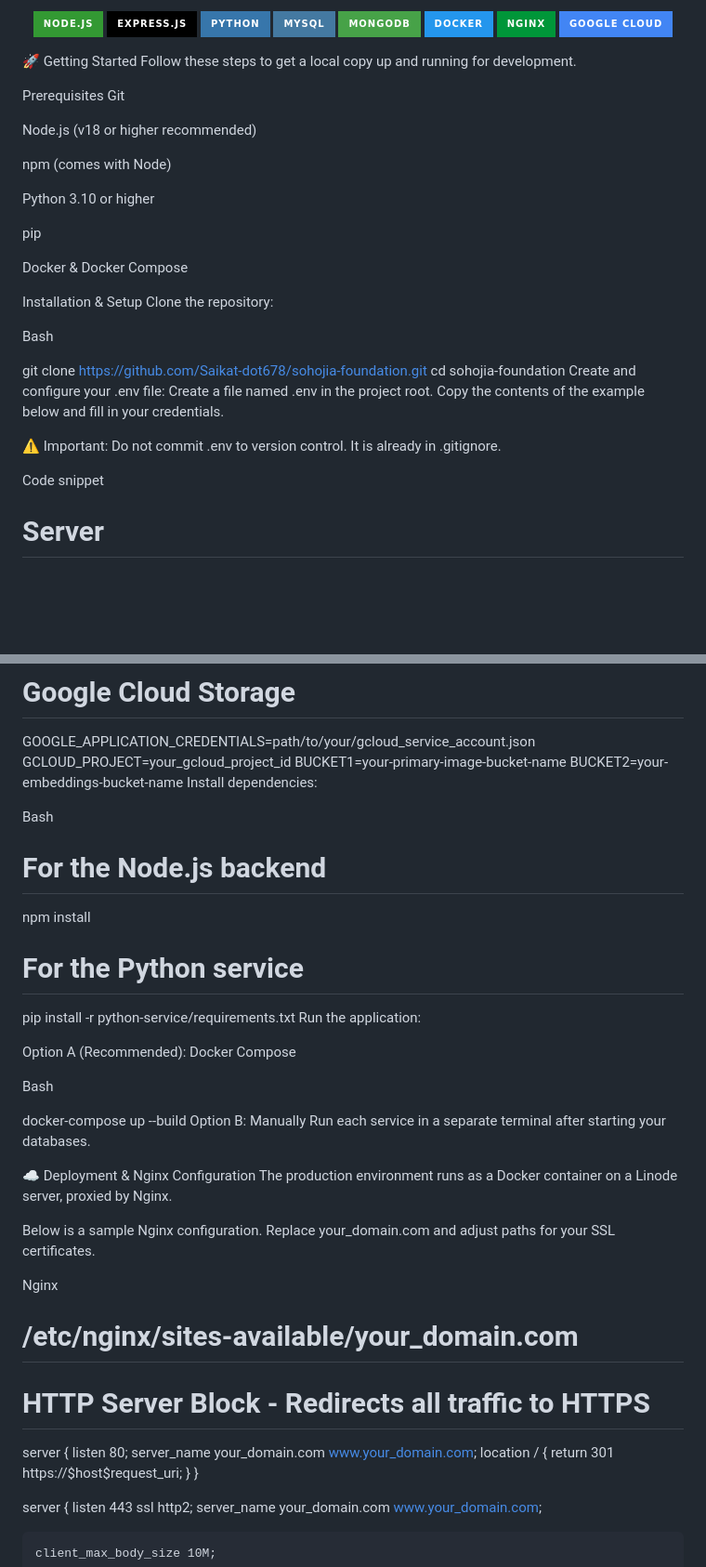
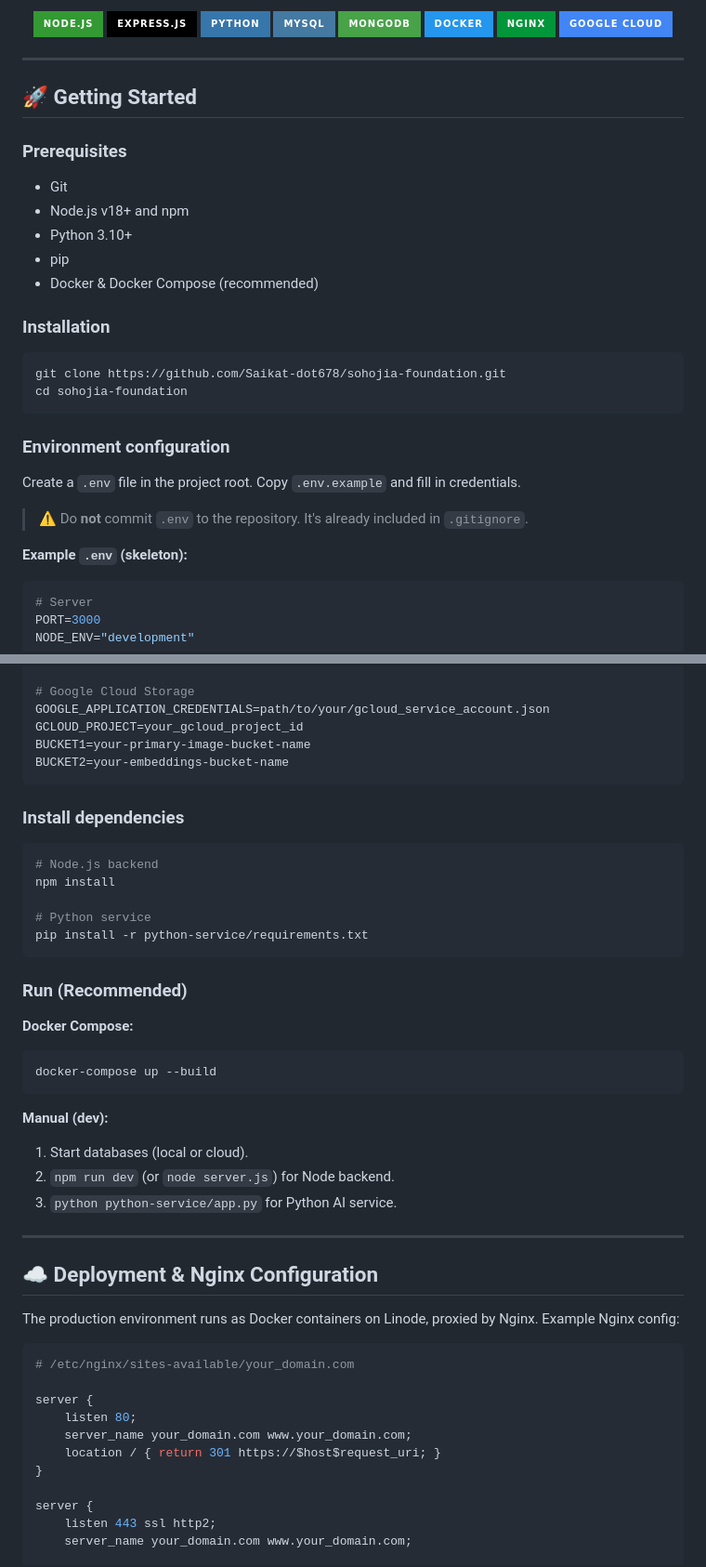
Before and after one commit to Saikat-dot678/sohojia-foundation, a Markdown page: README.md, 2 parts joined by grey strips. Shown: that part at 93% size. GitHub-like rendering; badges without logos; blank space fills up the shorter version.

````diff
--- a/README.md
+++ b/README.md
@@ -131,35 +121,33 @@ graph TD
 </p>
 
-🚀 Getting Started
-Follow these steps to get a local copy up and running for development.
+---
 
-Prerequisites
-Git
+## 🚀 Getting Started
 
-Node.js (v18 or higher recommended)
+### Prerequisites
 
-npm (comes with Node)
+* Git
+* Node.js v18+ and npm
+* Python 3.10+
+* pip
+* Docker & Docker Compose (recommended)
 
-Python 3.10 or higher
+### Installation
 
-pip
-
-Docker & Docker Compose
-
-Installation & Setup
-Clone the repository:
-
-Bash
-
+```bash
 git clone https://github.com/Saikat-dot678/sohojia-foundation.git
 cd sohojia-foundation
-Create and configure your .env file:
-Create a file named .env in the project root. Copy the contents of the example below and fill in your credentials.
+```
 
-⚠️ Important: Do not commit .env to version control. It is already in .gitignore.
+### Environment configuration
 
-Code snippet
+Create a `.env` file in the project root. Copy `.env.example` and fill in credentials.
 
+> ⚠️ Do **not** commit `.env` to the repository. It's already included in `.gitignore`.
+
+**Example `.env` (skeleton):**
+
+```env
 # Server
 PORT=3000
 NODE_ENV="development"
@@ -189,41 +177,45 @@ GOOGLE_APPLICATION_CREDENTIALS=path/to/your/gcloud_service_account.json
 GCLOUD_PROJECT=your_gcloud_project_id
 BUCKET1=your-primary-image-bucket-name
 BUCKET2=your-embeddings-bucket-name
-Install dependencies:
+```
 
-Bash
+### Install dependencies
 
-# For the Node.js backend
+```bash
+# Node.js backend
 npm install
 
-# For the Python service
+# Python service
 pip install -r python-service/requirements.txt
-Run the application:
+```
 
-Option A (Recommended): Docker Compose
+### Run (Recommended)
 
-Bash
+**Docker Compose:**
 
+```bash
 docker-compose up --build
-Option B: Manually
-Run each service in a separate terminal after starting your databases.
+```
 
-☁️ Deployment & Nginx Configuration
-The production environment runs as a Docker container on a Linode server, proxied by Nginx.
+**Manual (dev):**
 
-Below is a sample Nginx configuration. Replace your_domain.com and adjust paths for your SSL certificates.
+1. Start databases (local or cloud).
+2. `npm run dev` (or `node server.js`) for Node backend.
+3. `python python-service/app.py` for Python AI service.
 
-Nginx
+---
 
+## ☁️ Deployment & Nginx Configuration
+
+The production environment runs as Docker containers on Linode, proxied by Nginx. Example Nginx config:
+
+```nginx
 # /etc/nginx/sites-available/your_domain.com
 
-# HTTP Server Block - Redirects all traffic to HTTPS
 server {
     listen 80;
     server_name your_domain.com www.your_domain.com;
-    location / {
-        return 301 https://$host$request_uri;
-    }
+    location / { return 301 https://$host$request_uri; }
 }
 
 server {
````
Also changed, not shown: other parts of README.md (+130 -139 lines).
